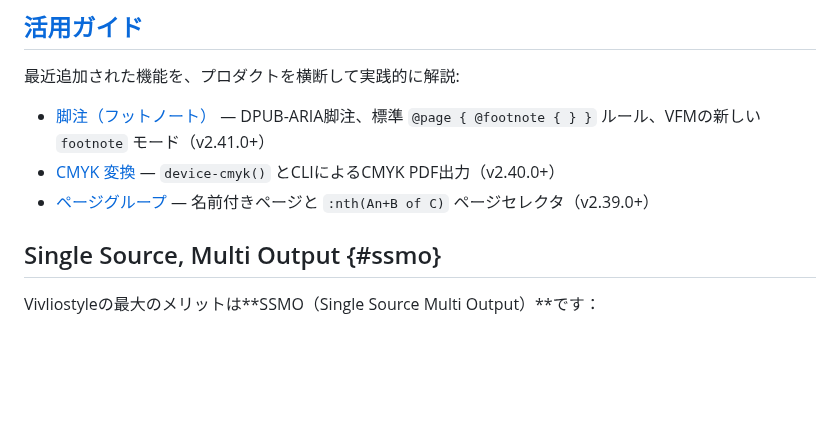
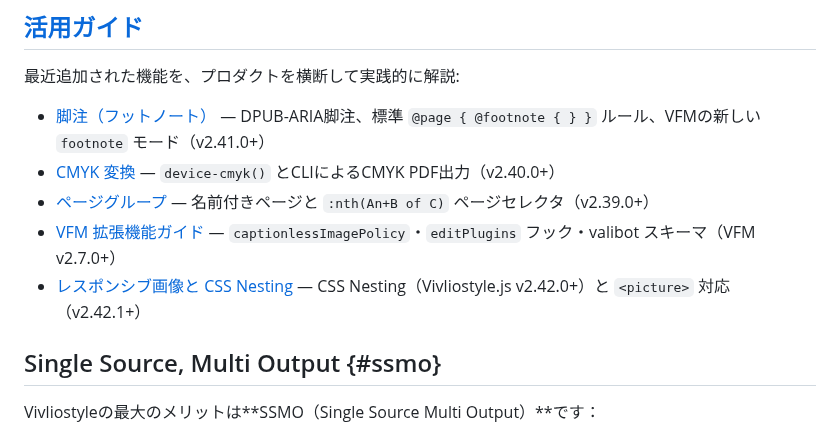
Before and after one commit to vivliostyle/docs2.vivliostyle.org, a Markdown page: content/ja/index.md, the part around the change. Drawn GitHub-style; blank space fills up the shorter version.

```diff
--- a/content/ja/index.md
+++ b/content/ja/index.md
@@ -37,6 +37,8 @@ Vivliostyleは以下を提供するオープンソースプロジェクトです
 - [脚注（フットノート）](/ja/cookbook/footnotes/) — DPUB-ARIA脚注、標準 `@page { @footnote { } }` ルール、VFMの新しい `footnote` モード（v2.41.0+）
 - [CMYK 変換](/ja/cookbook/cmyk/) — `device-cmyk()` とCLIによるCMYK PDF出力（v2.40.0+）
 - [ページグループ](/ja/cookbook/page-groups/) — 名前付きページと `:nth(An+B of C)` ページセレクタ（v2.39.0+）
+- [VFM 拡張機能ガイド](/ja/cookbook/vfm-extensions/) — `captionlessImagePolicy`・`editPlugins` フック・valibot スキーマ（VFM v2.7.0+）
+- [レスポンシブ画像と CSS Nesting](/ja/cookbook/responsive-and-nesting/) — CSS Nesting（Vivliostyle.js v2.42.0+）と `<picture>` 対応（v2.42.1+）
 
 ## Single Source, Multi Output {#ssmo}
 
```
Also changed, not shown: content/en/index.md (+2 -0 lines).
